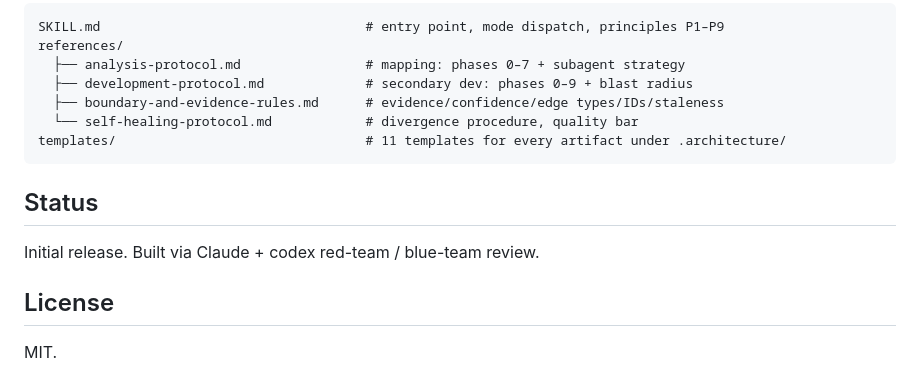
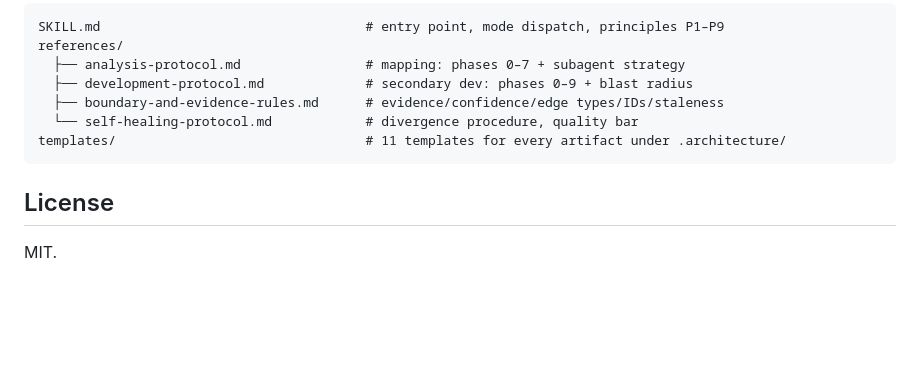
Before and after one commit to Luis-yl/map-then-modify, a Markdown page: README.md, the part around the change. Rendered like a GitHub page; blank space fills up the shorter version.

Commit message:
docs(readme): drop Status section

````diff
--- a/README.md
+++ b/README.md
@@ -93,10 +93,6 @@ references/
 templates/                                # 11 templates for every artifact under .architecture/
 ```
 
-## Status
-
-Initial release. Built via Claude + codex red-team / blue-team review.
-
 ## License
 
 MIT.
````
